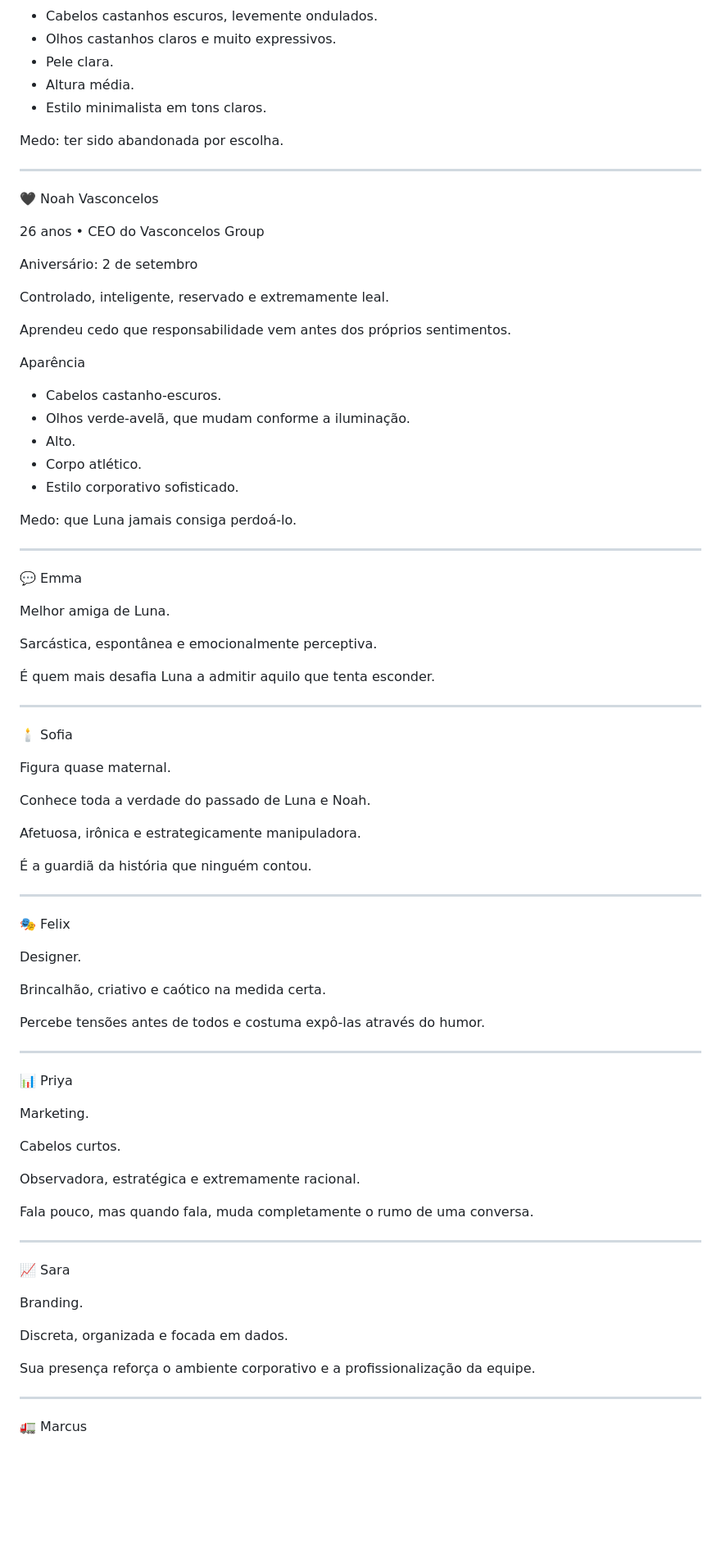
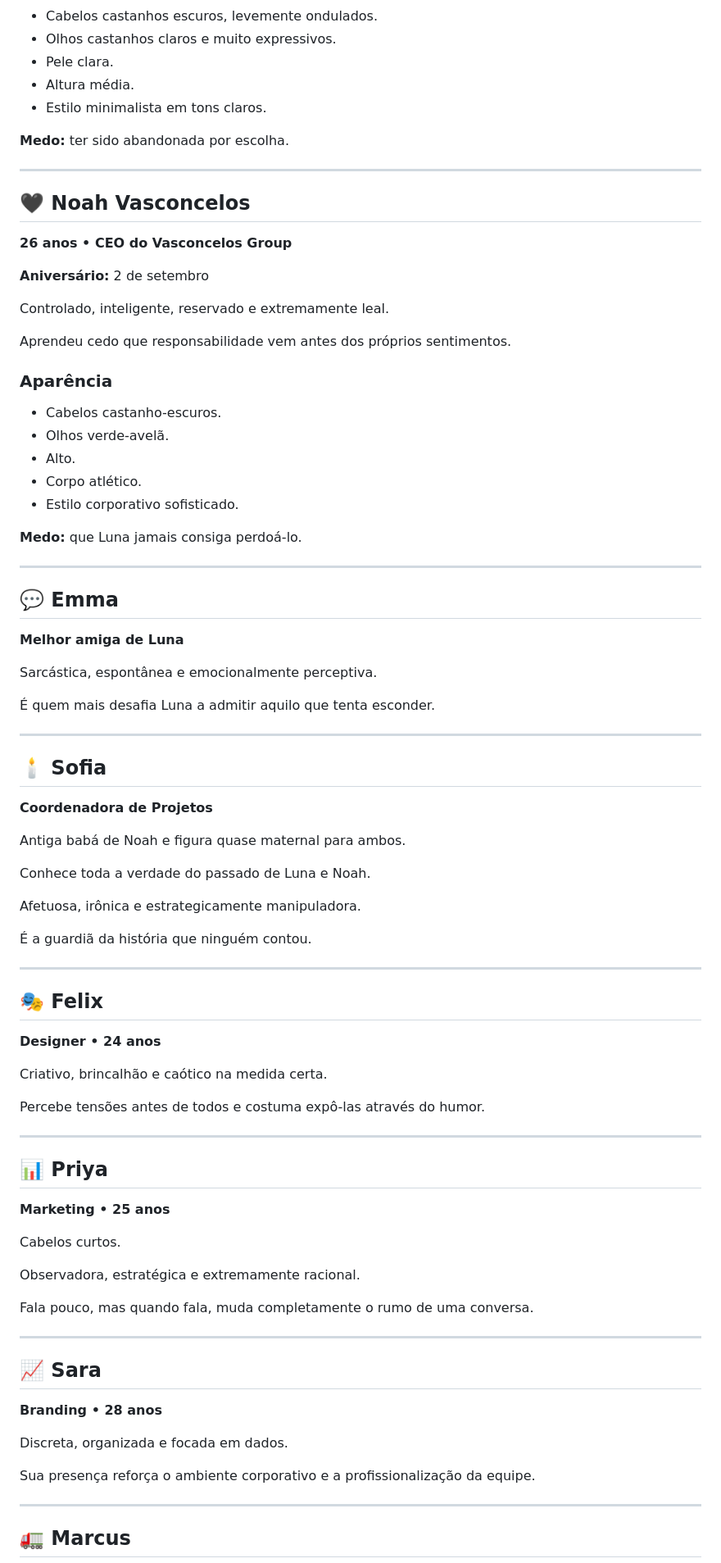
Before and after one commit to ThauanneLuna/O-Depois-de-Nos, a Markdown page: README.md, the part around one of its changes. Shown at 82% size. Drawn GitHub-style; blank space fills up the shorter version.

```diff
--- a/README.md
+++ b/README.md
@@ -64,35 +77,35 @@ Aparência
 - Altura média.
 - Estilo minimalista em tons claros.
 
-Medo: ter sido abandonada por escolha.
+**Medo:** ter sido abandonada por escolha.
 
 ---
 
-🖤 Noah Vasconcelos
+## 🖤 Noah Vasconcelos
 
-26 anos • CEO do Vasconcelos Group
+**26 anos • CEO do Vasconcelos Group**
 
-Aniversário: 2 de setembro
+**Aniversário:** 2 de setembro
 
 Controlado, inteligente, reservado e extremamente leal.
 
 Aprendeu cedo que responsabilidade vem antes dos próprios sentimentos.
 
-Aparência
+### Aparência
 
 - Cabelos castanho-escuros.
-- Olhos verde-avelã, que mudam conforme a iluminação.
+- Olhos verde-avelã.
 - Alto.
 - Corpo atlético.
 - Estilo corporativo sofisticado.
 
-Medo: que Luna jamais consiga perdoá-lo.
+**Medo:** que Luna jamais consiga perdoá-lo.
 
 ---
 
-💬 Emma
+## 💬 Emma
 
-Melhor amiga de Luna.
+**Melhor amiga de Luna**
 
 Sarcástica, espontânea e emocionalmente perceptiva.
 
@@ -100,9 +113,11 @@ Sarcástica, espontânea e emocionalmente perceptiva.
 
 ---
 
-🕯️ Sofia
+## 🕯️ Sofia
 
-Figura quase maternal.
+**Coordenadora de Projetos**
+
+Antiga babá de Noah e figura quase maternal para ambos.
 
 Conhece toda a verdade do passado de Luna e Noah.
 
@@ -112,19 +127,19 @@ Afetuosa, irônica e estrategicamente manipuladora.
 
 ---
 
-🎭 Felix
+## 🎭 Felix
 
-Designer.
+**Designer • 24 anos**
 
-Brincalhão, criativo e caótico na medida certa.
+Criativo, brincalhão e caótico na medida certa.
 
 Percebe tensões antes de todos e costuma expô-las através do humor.
 
 ---
 
-📊 Priya
+## 📊 Priya
 
-Marketing.
+**Marketing • 25 anos**
 
 Cabelos curtos.
 
@@ -134,9 +149,9 @@ Fala pouco, mas quando fala, muda completamente o rumo de uma conversa.
 
 ---
 
-📈 Sara
+## 📈 Sara
 
-Branding.
+**Branding • 28 anos**
 
 Discreta, organizada e focada em dados.
 
@@ -144,5 +159,5 @@ Sua presença reforça o ambiente corporativo e a profissionalização da equipe
 
 ---
 
-🚛 Marcus
+## 🚛 Marcus
 
```
Also changed, not shown: other parts of README.md (+73 -54 lines).
